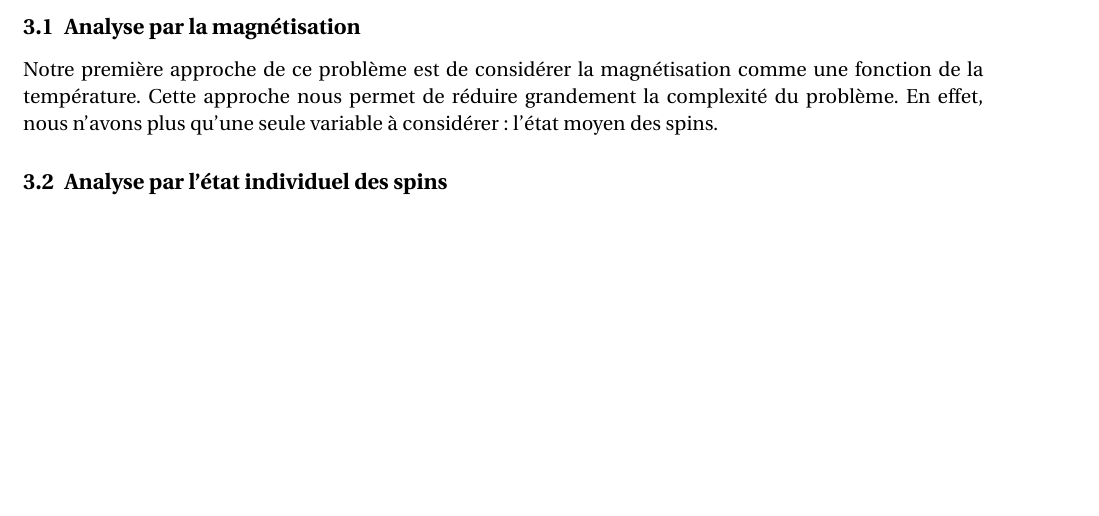
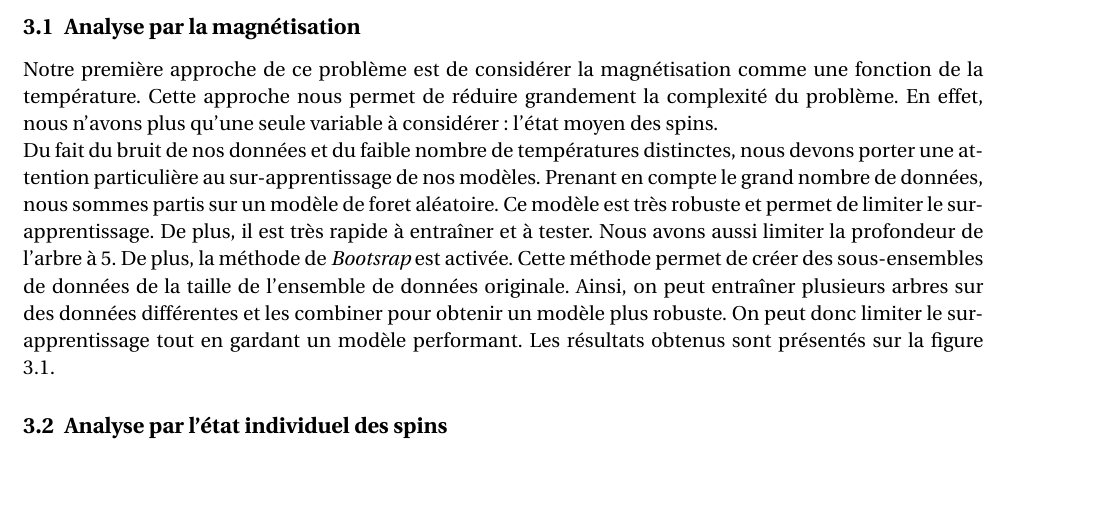
Before and after one commit to ma2this510/Ising-Model_IA_M1, a LaTeX document (Rapport/main.tex): part of page 3 of 3 before the commit and part of page 3 of 4 after it, cut so that both start at the same text, the shorter picture padded with empty space. Compiled offline with pdfLaTeX.

Commit message:
Latex update

```diff
--- a/Rapport/main.tex
+++ b/Rapport/main.tex
@@ -116,3 +116,7 @@ Finalement, certains modèles seront plus réceptifs à des données présentée
 \subsection{Analyse par la magnétisation}
 Notre première approche de ce problème est de considérer la magnétisation comme une fonction de la température. Cette approche nous permet de réduire grandement la complexité du problème. En effet, nous n'avons plus qu'une seule variable à considérer : l'état moyen des spins.
 
+Du fait du bruit de nos données et du faible nombre de températures distinctes, nous devons porter une attention particulière au sur-apprentissage de nos modèles.
+Prenant en compte le grand nombre de données, nous sommes partis sur un modèle de foret aléatoire. Ce modèle est très robuste et permet de limiter le sur-apprentissage. De plus, il est très rapide à entraîner et à tester.
+Nous avons aussi limiter la profondeur de l'arbre à 5. De plus, la méthode de \textit{Bootsrap} est activée. Cette méthode permet de créer des sous-ensembles de données de la taille de l'ensemble de données originale. Ainsi, on peut entraîner plusieurs arbres sur des données différentes et les combiner pour obtenir un modèle plus robuste.
+On peut donc limiter le sur-apprentissage tout en gardant un modèle performant. Les résultats obtenus sont présentés sur la figure \ref{fig:forest}.
@@ -119,3 +128,5 @@ Notre première approche de ce problème est de considérer la magnétisation co
+	\label{fig:forest}
+\end{figure}
 
 \subsection{Analyse par l'état individuel des spins}
 
```
Also changed, not shown: Rapport/main.pdf, forest.png (added), Rapport/main.tex (5 more changed lines), 1 other file.
